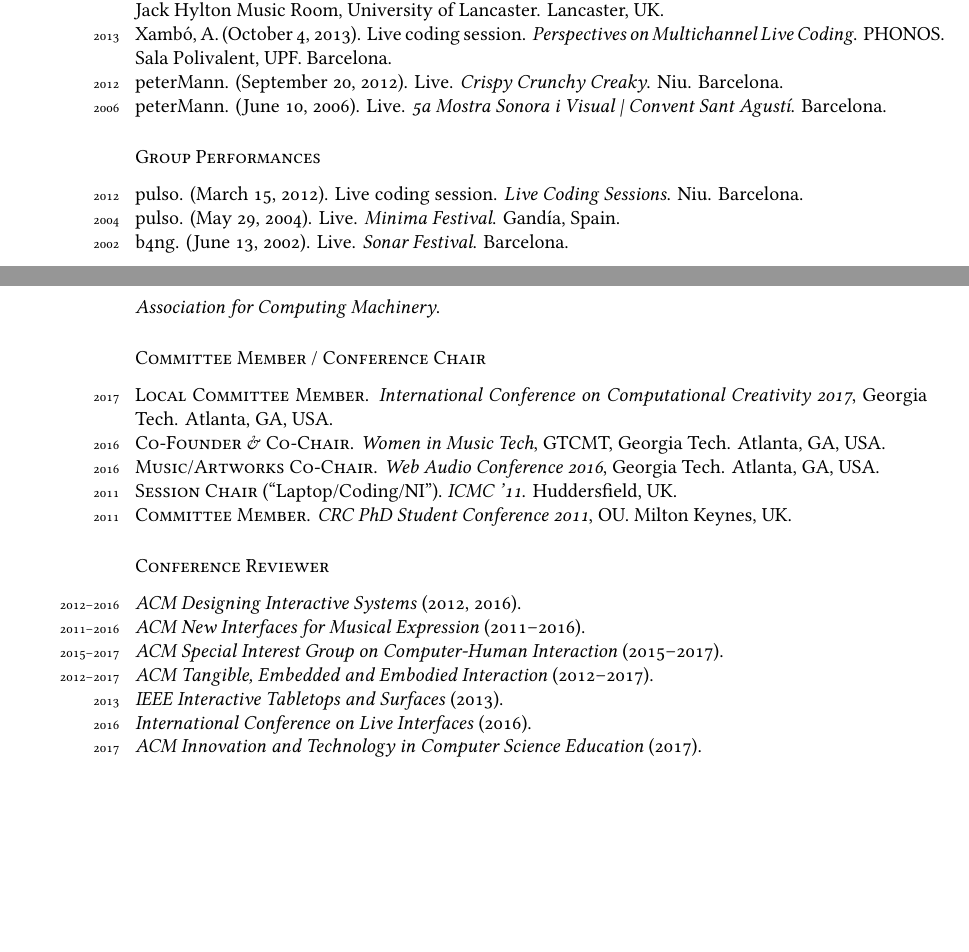
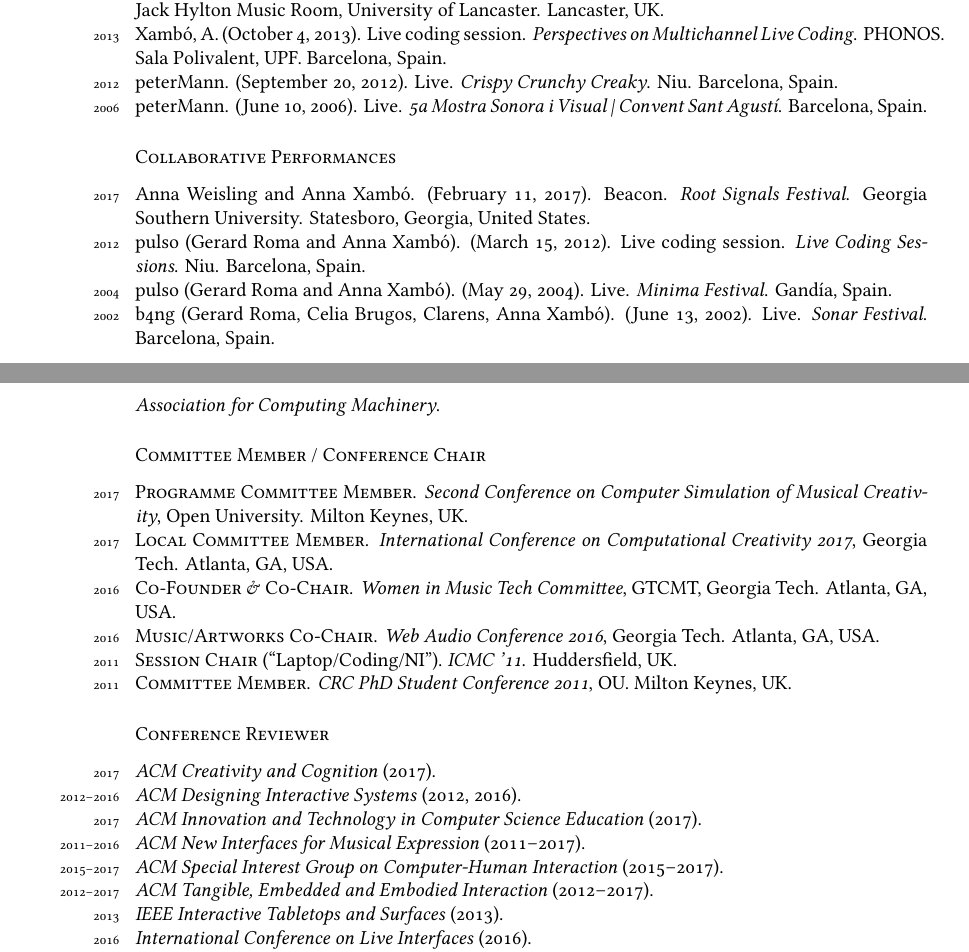
Before and after one commit to axambo/CV, a LaTeX CV (Xambo.CV.tex): two parts of pages 9 and 12 of 13, joined at a grey line, cut so that both start at the same text, the shorter picture padded with empty space. Compiled offline with XeLaTeX; a missing font is replaced by an installed copy or a similar font.

Commit message:
updates february 2017

```diff
--- a/Xambo.CV.tex
+++ b/Xambo.CV.tex
@@ -384,13 +384,14 @@ Candidate’s Share: 50\% (\$1,650)
 \years{2016b}Xambó, A. (April 22, 2016). Live coding with EarSketch. \emph{Women in Sound Women on Sound 2016: Educating girls in sound}. Jack Hylton Music Room, University of Lancaster. Lancaster, UK.\\
 \years{2016a}peterMann. (April 22, 2016). Live. \emph{Women in Sound Women on Sound 2016: Educating girls in sound}. Jack Hylton Music Room, University of Lancaster. Lancaster, UK.\\
-\years{2013}Xambó, A. (October 4, 2013). Live coding session. \emph{Perspectives on Multichannel Live Coding}. PHONOS. Sala Polivalent, UPF. Barcelona.\\
-\years{2012}peterMann. (September 20, 2012). Live. \emph{Crispy Crunchy Creaky}. Niu. Barcelona.\\
-\years{2006}peterMann. (June 10, 2006). Live. \emph{5a Mostra Sonora i Visual | Convent Sant Agustí}. Barcelona.
+\years{2013}Xambó, A. (October 4, 2013). Live coding session. \emph{Perspectives on Multichannel Live Coding}. PHONOS. Sala Polivalent, UPF. Barcelona, Spain.\\
+\years{2012}peterMann. (September 20, 2012). Live. \emph{Crispy Crunchy Creaky}. Niu. Barcelona, Spain.\\
+\years{2006}peterMann. (June 10, 2006). Live. \emph{5a Mostra Sonora i Visual | Convent Sant Agustí}. Barcelona, Spain.
 
-\subsection*{Group Performances}
-\years{2012}pulso. (March 15, 2012). Live coding session. \emph{Live Coding Sessions}. Niu. Barcelona.\\
-\years{2004}pulso. (May 29, 2004). Live. \emph{Minima Festival}. Gandía, Spain.\\
-\years{2002}b4ng. (June 13, 2002). Live. \emph{Sonar Festival}. Barcelona.
+\subsection*{Collaborative Performances}
+\years{2017}Anna Weisling and Anna Xambó. (February 11, 2017). Beacon. \emph{Root Signals Festival}. Georgia Southern University. Statesboro, Georgia, United States.\\
+\years{2012}pulso (Gerard Roma and Anna Xambó). (March 15, 2012). Live coding session. \emph{Live Coding Sessions}. Niu. Barcelona, Spain.\\
+\years{2004}pulso (Gerard Roma and Anna Xambó). (May 29, 2004). Live. \emph{Minima Festival}. Gandía, Spain.\\
+\years{2002}b4ng (Gerard Roma, Celia Brugos, Clarens, Anna Xambó). (June 13, 2002). Live. \emph{Sonar Festival}. Barcelona, Spain.\\[1cm] %WORKAROUND WITH CURRENT CONTENT. DELETE WITH ADDITION OF NEW CONTENT.
 
 \section*{Other Creative Products}
 
@@ -520,8 +521,9 @@ Course: \emph{Crossmedia infantil} (12 h). \# Students (3--4 years old): $\sim$8
 \subsection*{Committee Member / Conference Chair}
 \noindent
 
+\years{2017}\textsc{Programme Committee Member}. \emph{Second Conference on Computer Simulation of Musical Creativity}, Open University. Milton Keynes, UK.\\
 \years{2017}\textsc{Local Committee Member}. \emph{International Conference on Computational Creativity 2017}, Georgia Tech. Atlanta, GA, USA.\\
-\years{2016}\textsc{Co-Founder \& Co-Chair}. \emph{Women in Music Tech}, GTCMT, Georgia Tech. Atlanta, GA, USA.\\
+\years{2016}\textsc{Co-Founder \& Co-Chair}. \emph{Women in Music Tech Committee}, GTCMT, Georgia Tech. Atlanta, GA, USA.\\
 \years{2016}\textsc{Music/Artworks Co-Chair}. \emph{Web Audio Conference 2016}, Georgia Tech. Atlanta, GA, USA.\\
 \years{2011}\textsc{Session Chair} (``Laptop/Coding/NI''). \emph{ICMC '11}. Huddersfield, UK.\\
 \years{2011}\textsc{Committee Member}. \emph{CRC PhD Student Conference 2011}, OU. Milton Keynes, UK.
@@ -529,13 +531,14 @@ Course: \emph{Crossmedia infantil} (12 h). \# Students (3--4 years old): $\sim$8
 \subsection*{Conference Reviewer}
 \noindent
 
+\years{2017}\emph{ACM Creativity and Cognition} (2017).\\
 \years{2012--2016}\emph{ACM Designing Interactive Systems} (2012, 2016).\\
-\years{2011--2016}\emph{ACM New Interfaces for Musical Expression} (2011--2016).\\
+\years{2017}\emph{ACM Innovation and Technology in Computer Science Education} (2017).\\
+\years{2011--2016}\emph{ACM New Interfaces for Musical Expression} (2011--2017).\\
 \years{2015--2017}\emph{ACM Special Interest Group on Computer-Human Interaction} (2015--2017).\\
 \years{2012--2017}\emph{ACM Tangible, Embedded and Embodied Interaction} (2012--2017).\\
 \years{2013}\emph{IEEE Interactive Tabletops and Surfaces} (2013).\\
 \years{2016}\emph{International Conference on Live Interfaces} (2016).\\
-\years{2017}\emph{ACM Innovation and Technology in Computer Science Education} (2017).\\
 \years{2016}\emph{ISSTA International Festival and Conference on Sound in the Arts, Science and Technology} (2016).\\
 \years{2016}\emph{Web Audio Conference} (2016).
 
```
Also changed, not shown: Xambo.CV.pdf, Xambo.CV.tex (22 more changed lines).
